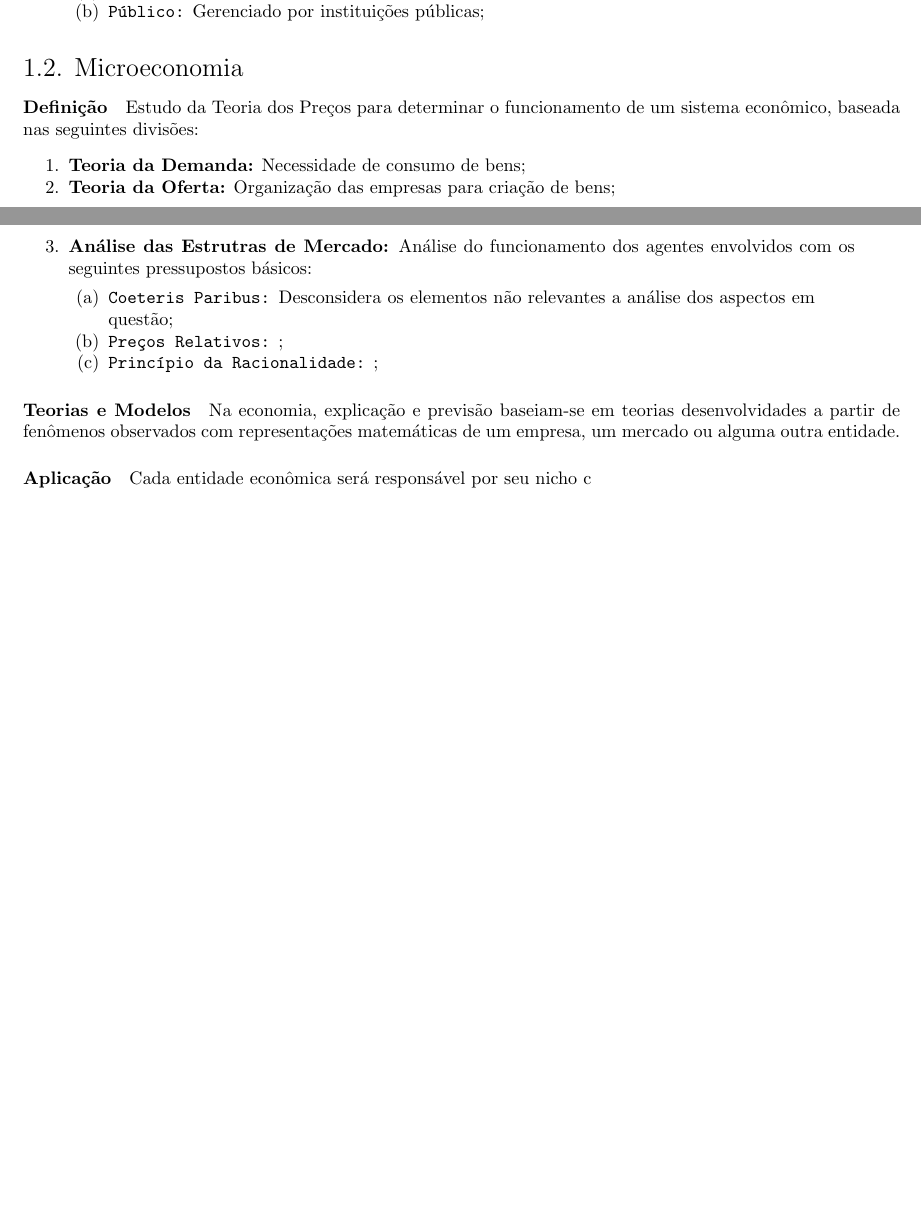
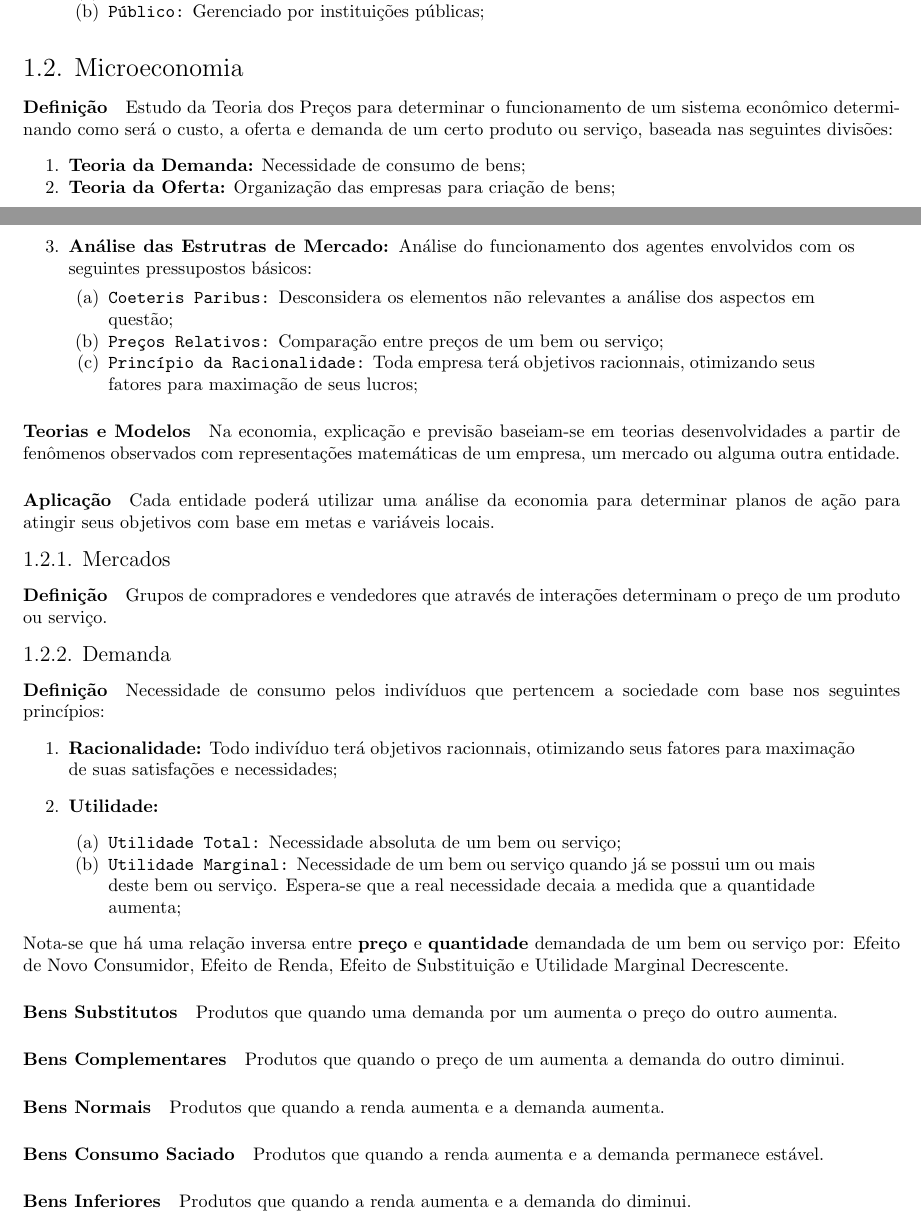
Before and after one commit to tr0fin0/classes_unicamp, a LaTeX document (ce738/ce738.tex): two parts of pages 3 and 4 of 4, joined at a grey line, cut so that both start at the same text, the shorter picture padded with empty space. Compiled offline with pdfLaTeX.

Commit message:
:sparkles: add subsubsections

```diff
--- a/ce738/ce738.tex
+++ b/ce738/ce738.tex
@@ -72,7 +72,7 @@
                 \end{enumerate}
 
         \subsection{Microeconomia}
-            \paragraph{Definição}Estudo da Teoria dos Preços para determinar o funcionamento de um sistema econômico, baseada nas seguintes divisões:
+            \paragraph{Definição}Estudo da Teoria dos Preços para determinar o funcionamento de um sistema econômico determinando como será o custo, a oferta e demanda de um certo produto ou serviço, baseada nas seguintes divisões:
                 \begin{enumerate}[noitemsep, rightmargin = \leftmargin]
                     \item \textbf{Teoria da Demanda:} Necessidade de consumo de bens;
 
@@ -81,12 +81,37 @@
                     \item \textbf{Análise das Estrutras de Mercado:} Análise do funcionamento dos agentes envolvidos com os seguintes pressupostos básicos:
                         \begin{enumerate}[noitemsep, rightmargin = \leftmargin]
                             \item \texttt{Coeteris Paribus:} Desconsidera os elementos não relevantes a análise dos aspectos em questão;
-                            \item \texttt{Preços Relativos:} ;
-                            \item \texttt{Princípio da Racionalidade:} ;
+                            \item \texttt{Preços Relativos:} Comparação entre preços de um bem ou serviço;
+                            \item \texttt{Princípio da Racionalidade:} Toda empresa terá objetivos racionnais, otimizando seus fatores para maximação de seus lucros;
                         \end{enumerate}
                 \end{enumerate}
 
             \paragraph{Teorias e Modelos}Na economia, explicação e previsão baseiam-se em teorias desenvolvidades a partir de fenômenos observados com representações matemáticas de um empresa, um mercado ou alguma outra entidade.
 
-            \paragraph{Aplicação}Cada entidade econômica será responsável por seu nicho c
+            \paragraph{Aplicação}Cada entidade poderá utilizar uma análise da economia para determinar planos de ação para atingir seus objetivos com base em metas e variáveis locais.
+
+        \subsubsection{Mercados}
+            \paragraph{Definição}Grupos de compradores e vendedores que através de interações determinam o preço de um produto ou serviço.
+
+        \subsubsection{Demanda}
+            \paragraph{Definição}Necessidade de consumo pelos indivíduos que pertencem a sociedade com base nos seguintes princípios:
+                \begin{enumerate}[rightmargin = \leftmargin]
+                    \item \textbf{Racionalidade:} Todo indivíduo terá objetivos racionnais, otimizando seus fatores para maximação de suas satisfações e necessidades;
+                    \item \textbf{Utilidade:}
+                        \begin{enumerate}[noitemsep, rightmargin = \leftmargin]
+                            \item \texttt{Utilidade Total:} Necessidade absoluta de um bem ou serviço;
+                            \item \texttt{Utilidade Marginal:} Necessidade de um bem ou serviço quando já se possui um ou mais deste bem ou serviço. Espera-se que a real necessidade decaia a medida que a quantidade aumenta;
+                        \end{enumerate}
+                \end{enumerate}
+            Nota-se que há uma relação inversa entre \textbf{preço} e \textbf{quantidade} demandada de um bem ou serviço por: Efeito de Novo Consumidor, Efeito de Renda, Efeito de Substituição e Utilidade Marginal Decrescente.
+
+            \paragraph{Bens Substitutos}Produtos que quando uma demanda por um aumenta o preço do outro aumenta.
+
+            \paragraph{Bens Complementares}Produtos que quando o preço de um aumenta a demanda do outro diminui.
+
+            \paragraph{Bens Normais}Produtos que quando a renda aumenta e a demanda aumenta.
+
+            \paragraph{Bens Consumo Saciado}Produtos que quando a renda aumenta e a demanda permanece estável.
+
+            \paragraph{Bens Inferiores}Produtos que quando a renda aumenta e a demanda do diminui.
 \end{document}
```
